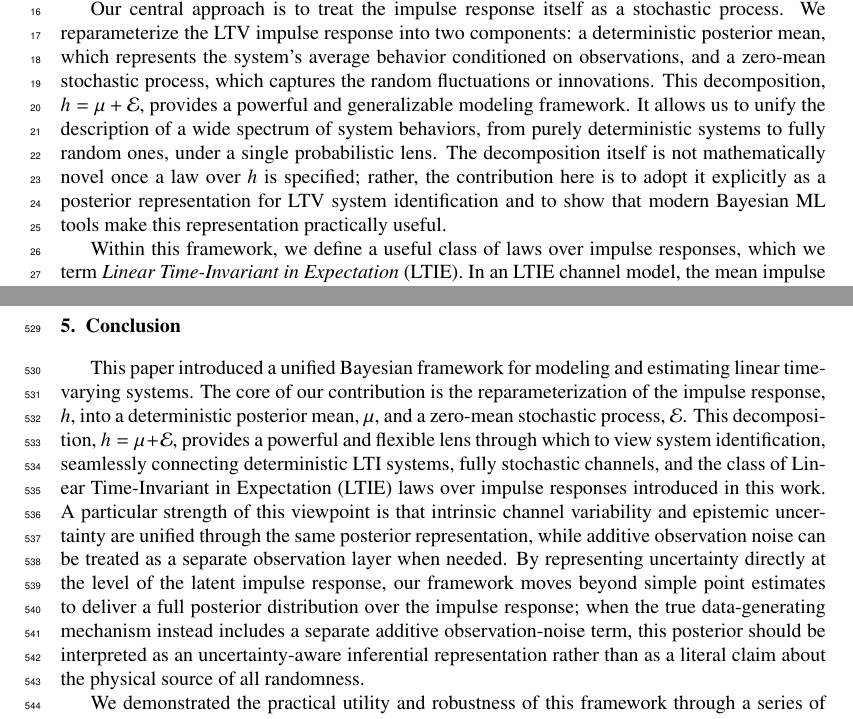
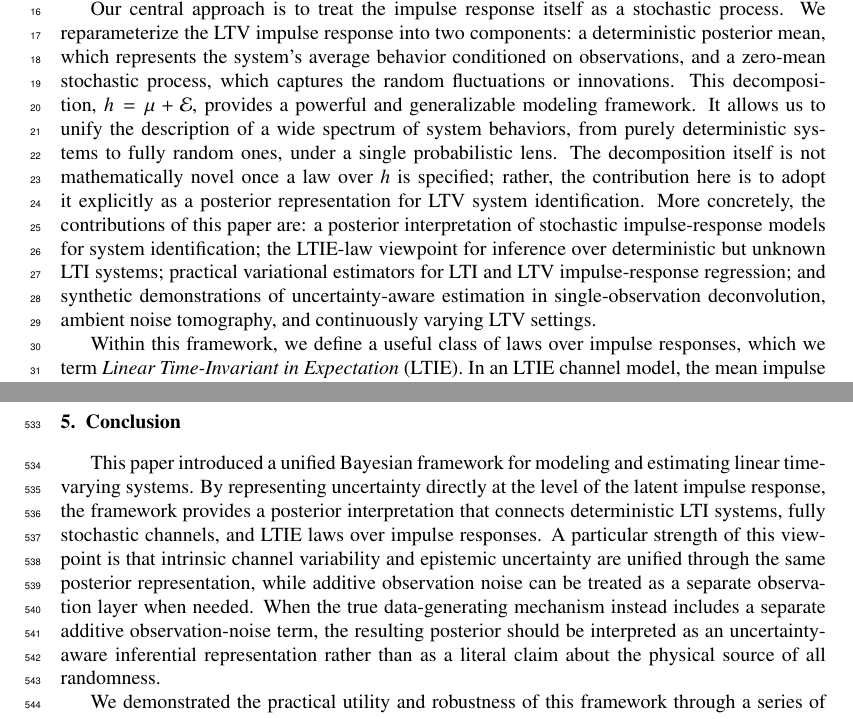
Before and after one commit to yaniv-shulman/bayes-ltv, a LaTeX paper (paper/stochastic_process_impulse_response_models.tex): two parts of pages 2 and 15 of 26, joined at a grey line, cut so that both start at the same text. Compiled offline with pdfLaTeX.

Commit message:
Sharpened contribution statement.

```diff
--- a/paper/stochastic_process_impulse_response_models.tex
+++ b/paper/stochastic_process_impulse_response_models.tex
@@ -51,7 +51,7 @@ The identification of Linear Time-Varying (LTV) systems from input-output data i
 
 Linear Time-Varying (LTV) systems are fundamental to modeling dynamic processes in fields ranging from geophysics and communications to control theory \citep{Kozachek2024, Lin2020, Bensen2007}. Unlike their time-invariant counterparts, an LTV system's behavior is described by an impulse response, $h(t, \tau)$, that changes over time, posing significant challenges for analysis and estimation \citep{Kailath1962, Bello1963}. The task of identifying $h(t, \tau)$ from input-output data is a severely ill-posed inverse problem, as one must infer a function of two variables from one-dimensional time series \citep{Aubel2015}. This work introduces a Bayesian framework for modeling such systems, where the inherent uncertainty and time-varying nature are captured probabilistically.
 
-Our central approach is to treat the impulse response itself as a stochastic process. We reparameterize the LTV impulse response into two components: a deterministic posterior mean, which represents the system's average behavior conditioned on observations, and a zero-mean stochastic process, which captures the random fluctuations or innovations. This decomposition, $h = \mu + \mathcal{E}$, provides a powerful and generalizable modeling framework. It allows us to unify the description of a wide spectrum of system behaviors, from purely deterministic systems to fully random ones, under a single probabilistic lens. The decomposition itself is not mathematically novel once a law over $h$ is specified; rather, the contribution here is to adopt it explicitly as a posterior representation for LTV system identification and to show that modern Bayesian ML tools make this representation practically useful.
+Our central approach is to treat the impulse response itself as a stochastic process. We reparameterize the LTV impulse response into two components: a deterministic posterior mean, which represents the system's average behavior conditioned on observations, and a zero-mean stochastic process, which captures the random fluctuations or innovations. This decomposition, $h = \mu + \mathcal{E}$, provides a powerful and generalizable modeling framework. It allows us to unify the description of a wide spectrum of system behaviors, from purely deterministic systems to fully random ones, under a single probabilistic lens. The decomposition itself is not mathematically novel once a law over $h$ is specified; rather, the contribution here is to adopt it explicitly as a posterior representation for LTV system identification. More concretely, the contributions of this paper are: a posterior interpretation of stochastic impulse-response models for system identification; the LTIE-law viewpoint for inference over deterministic but unknown LTI systems; practical variational estimators for LTI and LTV impulse-response regression; and synthetic demonstrations of uncertainty-aware estimation in single-observation deconvolution, ambient noise tomography, and continuously varying LTV settings.
 
 Within this framework, we define a useful class of laws over impulse responses, which we term \emph{Linear Time-Invariant in Expectation} (LTIE).  In an LTIE channel model, the mean impulse response is constant, $\mu(t, \tau) = \mu(\tau)$, but the system still exhibits stochastic fluctuations. This concept is related to, but more general than, the "mean LTI" or "line-of-sight" component in channel models like Rician fading, as our framework allows for arbitrary, non-stationary covariance structures for the fluctuations around this constant mean. The LTIE concept provides a crucial conceptual bridge: when inference is performed in a model class that enforces or symmetrically favors time-invariant impulse responses, a deterministic but unknown LTI system induces an LTIE posterior law over impulse responses whose mean is time-invariant. In this sense, intrinsic channel variability and epistemic uncertainty are unified through the same posterior representation $h=\mu+\mathcal{E}$, even though they correspond to different underlying sources of randomness before conditioning on data. The novelty of this work lies not in positing a constant-mean random channel per se, but in the Bayesian posterior interpretation of this representation and in leveraging the generalized framework with modern machine learning tools, namely Bayesian neural networks and Gaussian processes, to perform robust, uncertainty-aware estimation of the impulse response. In the following sections, we develop this framework for both continuous and discrete-time systems, deriving key statistical properties and discussing their implications.
 
@@ -341,7 +341,7 @@ As in the single-observation LTI experiment, this result should therefore be int
 
 \section{Conclusion}
 
-This paper introduced a unified Bayesian framework for modeling and estimating linear time-varying systems. The core of our contribution is the reparameterization of the impulse response, $h$, into a deterministic posterior mean, $\mu$, and a zero-mean stochastic process, $\mathcal{E}$. This decomposition, $h = \mu + \mathcal{E}$, provides a powerful and flexible lens through which to view system identification, seamlessly connecting deterministic LTI systems, fully stochastic channels, and the class of Linear Time-Invariant in Expectation (LTIE) laws over impulse responses introduced in this work. A particular strength of this viewpoint is that intrinsic channel variability and epistemic uncertainty are unified through the same posterior representation, while additive observation noise can be treated as a separate observation layer when needed. By representing uncertainty directly at the level of the latent impulse response, our framework moves beyond simple point estimates to deliver a full posterior distribution over the impulse response; when the true data-generating mechanism instead includes a separate additive observation-noise term, this posterior should be interpreted as an uncertainty-aware inferential representation rather than as a literal claim about the physical source of all randomness.
+This paper introduced a unified Bayesian framework for modeling and estimating linear time-varying systems. By representing uncertainty directly at the level of the latent impulse response, the framework provides a posterior interpretation that connects deterministic LTI systems, fully stochastic channels, and LTIE laws over impulse responses. A particular strength of this viewpoint is that intrinsic channel variability and epistemic uncertainty are unified through the same posterior representation, while additive observation noise can be treated as a separate observation layer when needed. When the true data-generating mechanism instead includes a separate additive observation-noise term, the resulting posterior should be interpreted as an uncertainty-aware inferential representation rather than as a literal claim about the physical source of all randomness.
 
 We demonstrated the practical utility and robustness of this framework through a series of experiments. Our results showed that by leveraging modern tools like Bayesian neural networks and variational inference, we can solve the classic, ill-posed deconvolution problem for an LTI system from a single noisy observation, successfully quantifying the estimation uncertainty. In a simulated geophysical application, our Bayesian approach showed better data efficiency than the classical cross-correlation stacking method. Furthermore, we demonstrated that by incorporating a Gaussian Process as a structured temporal prior, our framework can track a continuously varying LTV impulse response in the simulated setting considered here, a task that is challenging for many standard techniques.
 
```
